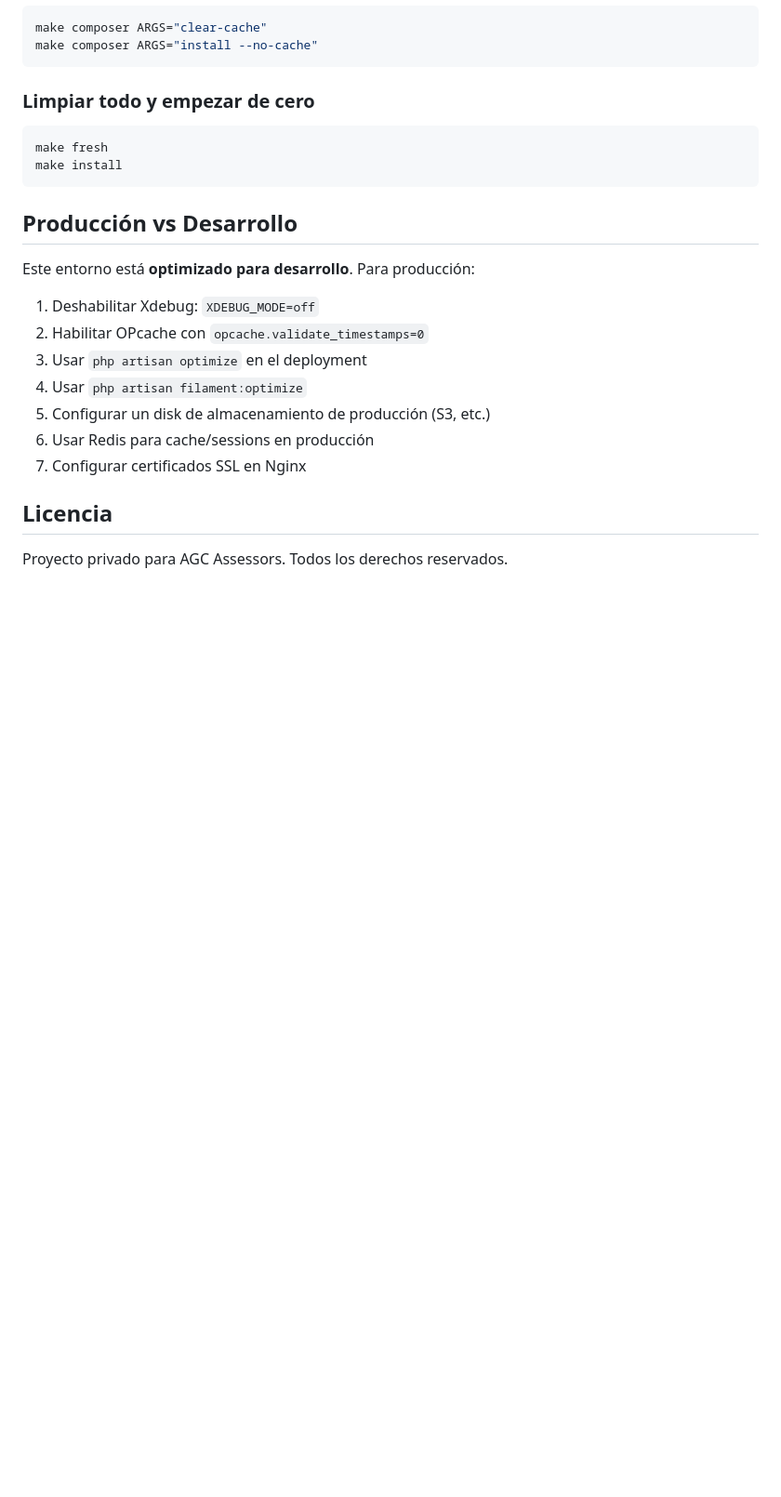
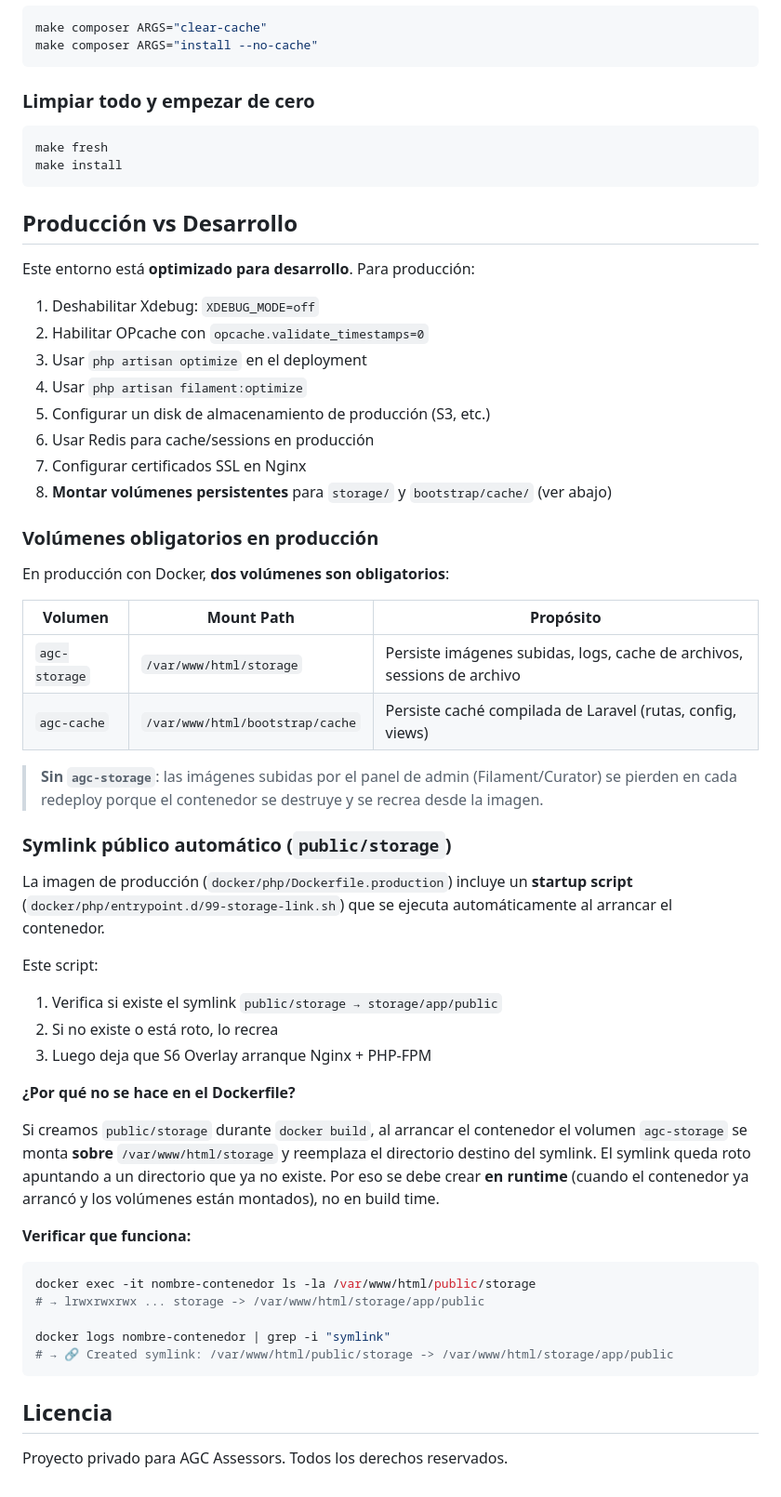
Before and after one commit to yusney/agc-assessors, a Markdown page: DOCKER.md, the part around the change. Shown at 93% size. Rendered like a GitHub page; blank space fills up the shorter version.

````diff
--- a/DOCKER.md
+++ b/DOCKER.md
@@ -250,6 +250,40 @@ Este entorno está **optimizado para desarrollo**. Para producción:
 5. Configurar un disk de almacenamiento de producción (S3, etc.)
 6. Usar Redis para cache/sessions en producción
 7. Configurar certificados SSL en Nginx
+8. **Montar volúmenes persistentes** para `storage/` y `bootstrap/cache/` (ver abajo)
+
+### Volúmenes obligatorios en producción
+
+En producción con Docker, **dos volúmenes son obligatorios**:
+
+| Volumen | Mount Path | Propósito |
+|---------|-----------|-----------|
+| `agc-storage` | `/var/www/html/storage` | Persiste imágenes subidas, logs, cache de archivos, sessions de archivo |
+| `agc-cache` | `/var/www/html/bootstrap/cache` | Persiste caché compilada de Laravel (rutas, config, views) |
+
+> **Sin `agc-storage`**: las imágenes subidas por el panel de admin (Filament/Curator) se pierden en cada redeploy porque el contenedor se destruye y se recrea desde la imagen.
+
+### Symlink público automático (`public/storage`)
+
+La imagen de producción (`docker/php/Dockerfile.production`) incluye un **startup script** (`docker/php/entrypoint.d/99-storage-link.sh`) que se ejecuta automáticamente al arrancar el contenedor.
+
+Este script:
+1. Verifica si existe el symlink `public/storage → storage/app/public`
+2. Si no existe o está roto, lo recrea
+3. Luego deja que S6 Overlay arranque Nginx + PHP-FPM
+
+**¿Por qué no se hace en el Dockerfile?**
+
+Si creamos `public/storage` durante `docker build`, al arrancar el contenedor el volumen `agc-storage` se monta **sobre** `/var/www/html/storage` y reemplaza el directorio destino del symlink. El symlink queda roto apuntando a un directorio que ya no existe. Por eso se debe crear **en runtime** (cuando el contenedor ya arrancó y los volúmenes están montados), no en build time.
+
+**Verificar que funciona:**
+```bash
+docker exec -it nombre-contenedor ls -la /var/www/html/public/storage
+# → lrwxrwxrwx ... storage -> /var/www/html/storage/app/public
+
+docker logs nombre-contenedor | grep -i "symlink"
+# → 🔗 Created symlink: /var/www/html/public/storage -> /var/www/html/storage/app/public
+```
 
 ## Licencia
 
````
Also changed, not shown: docs/deploy-dokploy.md (+69 -25 lines).
